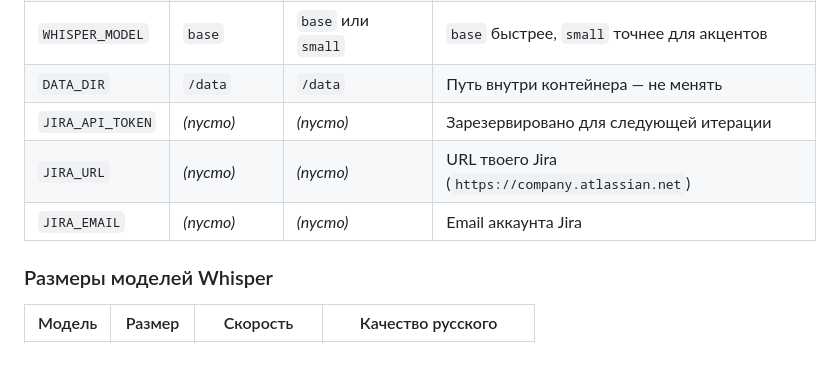
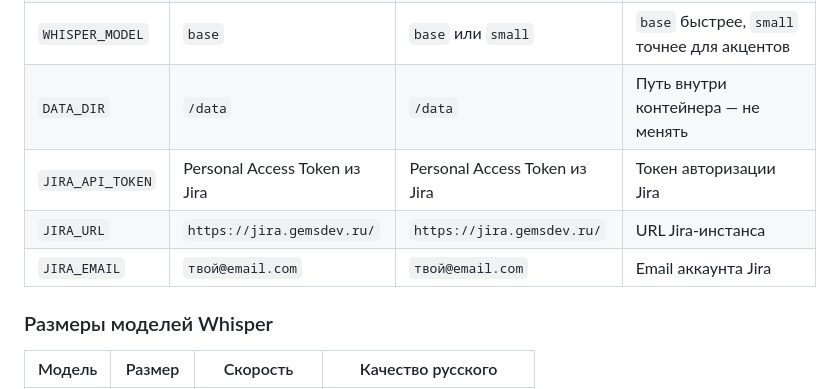
Before and after one commit to ilya0401/assistant, a Markdown page: SETUP.md, the part around one of its changes. Rendered like a GitHub page; blank space fills up the shorter version.

```diff
--- a/SETUP.md
+++ b/SETUP.md
@@ -313,9 +368,9 @@ scp user@your-server-ip:/home/user/vinnie-assistant/data/worklog.xlsx ~/Desktop/
 | `OS_TYPE` | `macos` | `linux` | ⚠️ Отличается — влияет на docker-compose |
 | `WHISPER_MODEL` | `base` | `base` или `small` | `base` быстрее, `small` точнее для акцентов |
 | `DATA_DIR` | `/data` | `/data` | Путь внутри контейнера — не менять |
-| `JIRA_API_TOKEN` | *(пусто)* | *(пусто)* | Зарезервировано для следующей итерации |
-| `JIRA_URL` | *(пусто)* | *(пусто)* | URL твоего Jira (`https://company.atlassian.net`) |
-| `JIRA_EMAIL` | *(пусто)* | *(пусто)* | Email аккаунта Jira |
+| `JIRA_API_TOKEN` | Personal Access Token из Jira | Personal Access Token из Jira | Токен авторизации Jira |
+| `JIRA_URL` | `https://jira.gemsdev.ru/` | `https://jira.gemsdev.ru/` | URL Jira-инстанса |
+| `JIRA_EMAIL` | `твой@email.com` | `твой@email.com` | Email аккаунта Jira |
 
 ### Размеры моделей Whisper
 
```
Also changed, not shown: other parts of SETUP.md (+56 -1 lines).
